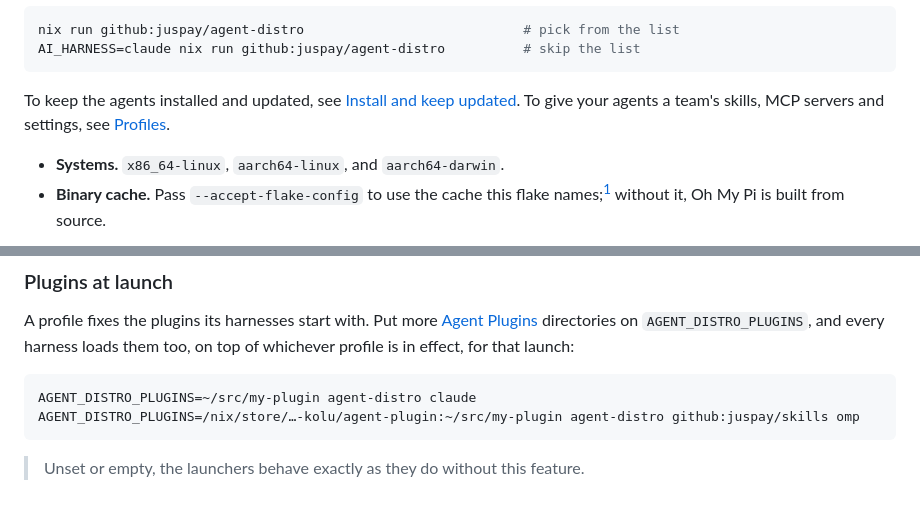
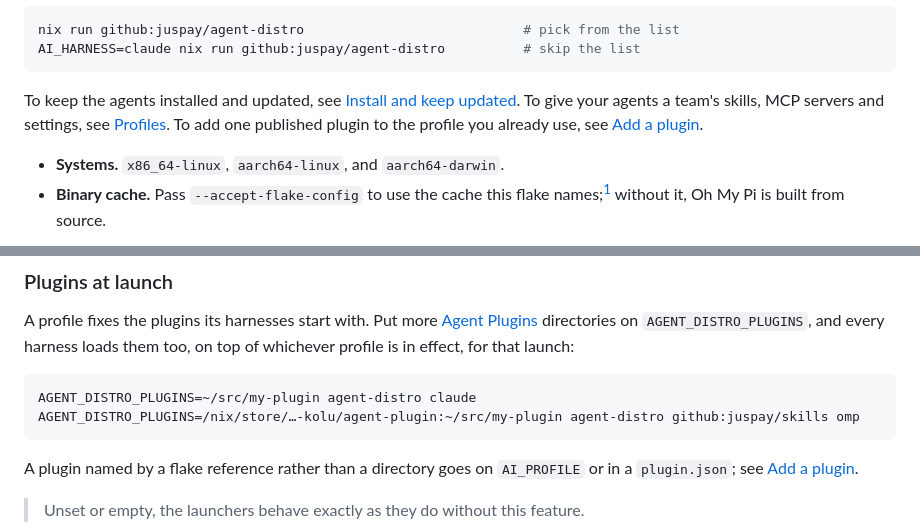
Before and after one commit to juspay/agent-distro, a Markdown page: doc/index.md, 2 parts joined by grey strips. GitHub-like rendering; blank space fills up the shorter version.

````diff
--- a/doc/index.md
+++ b/doc/index.md
@@ -38,7 +38,7 @@ nix run github:juspay/agent-distro                            # pick from the li
 AI_HARNESS=claude nix run github:juspay/agent-distro          # skip the list
 ```
 
-To keep the agents installed and updated, see [Install and keep updated](#install). To give your agents a team's skills, MCP servers and settings, see [Profiles](#profiles).
+To keep the agents installed and updated, see [Install and keep updated](#install). To give your agents a team's skills, MCP servers and settings, see [Profiles](#profiles). To add one published plugin to the profile you already use, see [Add a plugin](#add-a-plugin).
 
 - **Systems.** `x86_64-linux`, `aarch64-linux`, and `aarch64-darwin`.
 - **Binary cache.** Pass `--accept-flake-config` to use the cache this flake names;[^nixconfig] without it, Oh My Pi is built from source.
@@ -211,6 +211,9 @@ that launch:
 AGENT_DISTRO_PLUGINS=~/src/my-plugin agent-distro claude
 AGENT_DISTRO_PLUGINS=/nix/store/…-kolu/agent-plugin:~/src/my-plugin agent-distro github:juspay/skills omp
 ```
+
+A plugin named by a flake reference rather than a directory goes on `AI_PROFILE` or in a
+`plugin.json`; see [Add a plugin](#add-a-plugin).
 
 > Unset or empty, the launchers behave exactly as they do without this feature.
 
````
Also changed, not shown: other parts of doc/index.md (+76 -0 lines).
